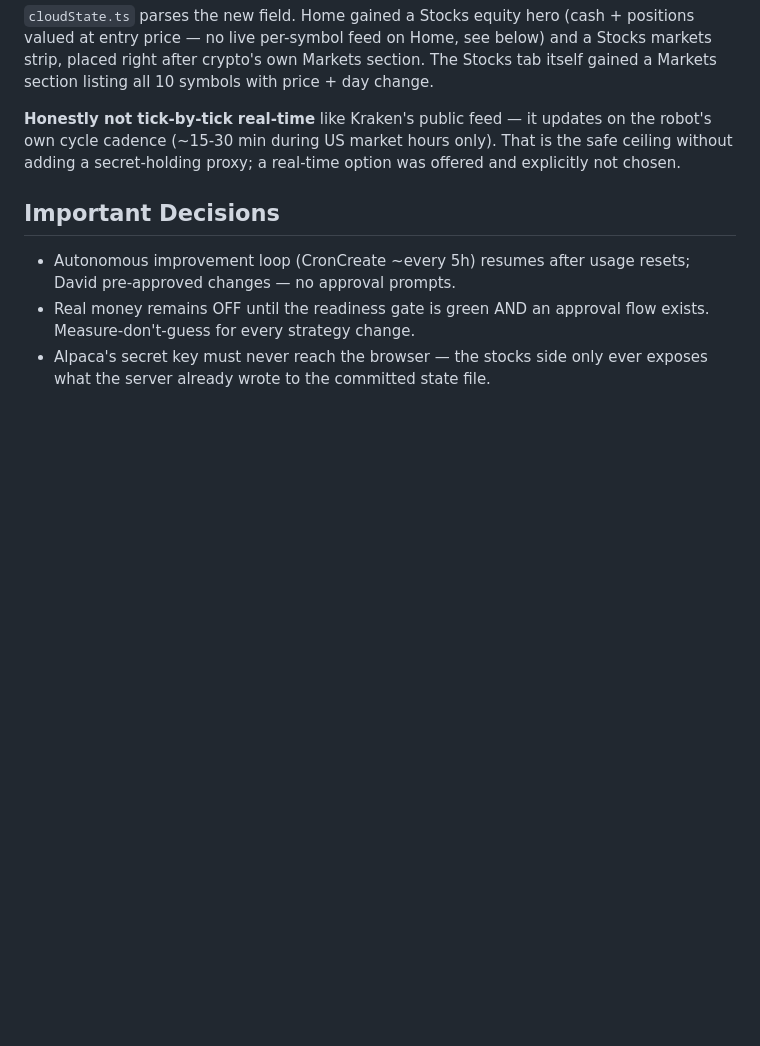
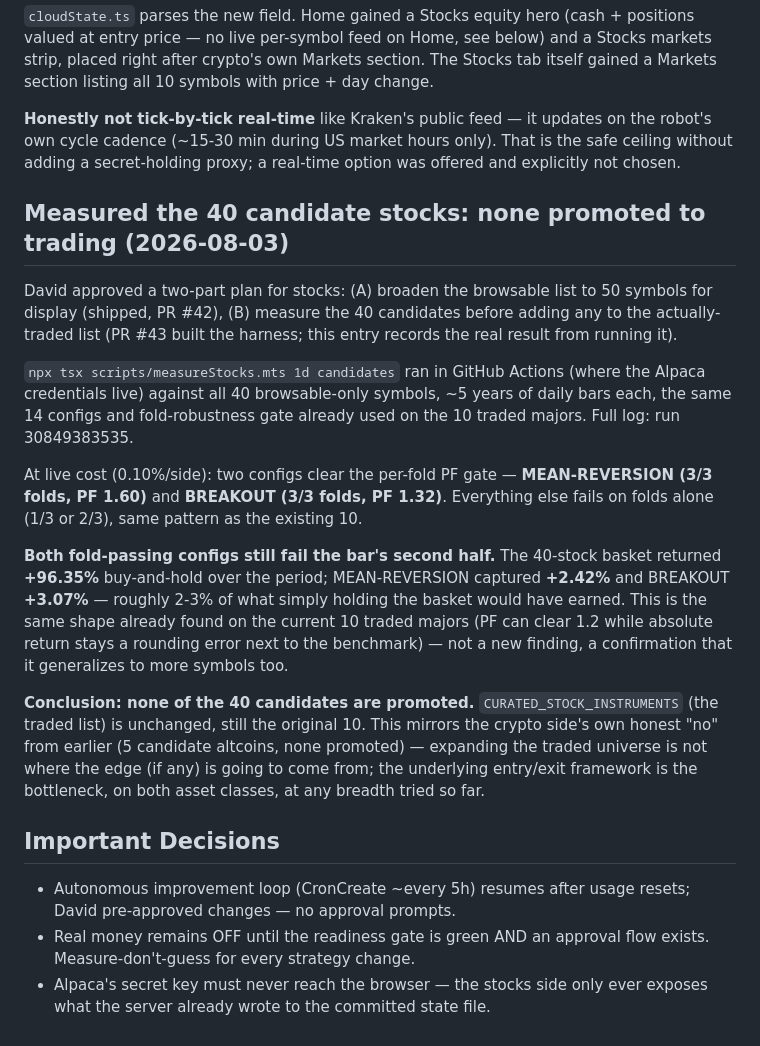
Before and after one commit to davidpit1565/automatic-trading-ai, a Markdown page: PROJECT_STATE.md, the part around the change. GitHub-like rendering; blank space fills up the shorter version.

Commit message:
Record measured result: none of the 40 candidate stocks promoted to trading

```diff
--- a/PROJECT_STATE.md
+++ b/PROJECT_STATE.md
@@ -1083,6 +1083,37 @@ on the robot's own cycle cadence (~15-30 min during US market hours only).
 That is the safe ceiling without adding a secret-holding proxy; a real-time
 option was offered and explicitly not chosen.
 
+## Measured the 40 candidate stocks: none promoted to trading (2026-08-03)
+David approved a two-part plan for stocks: (A) broaden the browsable list to
+50 symbols for display (shipped, PR #42), (B) measure the 40 candidates
+before adding any to the actually-traded list (PR #43 built the harness; this
+entry records the real result from running it).
+
+`npx tsx scripts/measureStocks.mts 1d candidates` ran in GitHub Actions
+(where the Alpaca credentials live) against all 40 browsable-only symbols,
+~5 years of daily bars each, the same 14 configs and fold-robustness gate
+already used on the 10 traded majors. Full log: run 30849383535.
+
+At live cost (0.10%/side): two configs clear the per-fold PF gate —
+**MEAN-REVERSION (3/3 folds, PF 1.60)** and **BREAKOUT (3/3 folds, PF
+1.32)**. Everything else fails on folds alone (1/3 or 2/3), same pattern as
+the existing 10.
+
+**Both fold-passing configs still fail the bar's second half.** The 40-stock
+basket returned **+96.35%** buy-and-hold over the period; MEAN-REVERSION
+captured **+2.42%** and BREAKOUT **+3.07%** — roughly 2-3% of what simply
+holding the basket would have earned. This is the same shape already found
+on the current 10 traded majors (PF can clear 1.2 while absolute return stays
+a rounding error next to the benchmark) — not a new finding, a confirmation
+that it generalizes to more symbols too.
+
+**Conclusion: none of the 40 candidates are promoted.** `CURATED_STOCK_INSTRUMENTS`
+(the traded list) is unchanged, still the original 10. This mirrors the
+crypto side's own honest "no" from earlier (5 candidate altcoins, none
+promoted) — expanding the traded universe is not where the edge (if any)
+is going to come from; the underlying entry/exit framework is the
+bottleneck, on both asset classes, at any breadth tried so far.
+
 ## Important Decisions
 - Autonomous improvement loop (CronCreate ~every 5h) resumes after usage resets;
   David pre-approved changes — no approval prompts.
```
